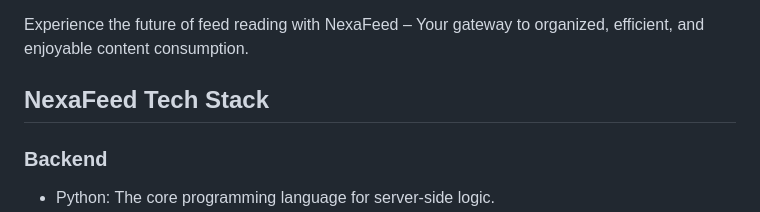
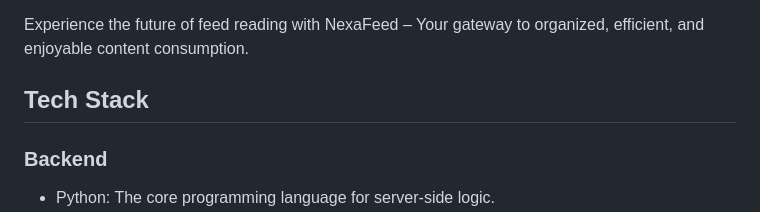
Before and after one commit to kazuke353/NexaFeed, a Markdown page: README.md, the part around the change. Drawn GitHub-style.

Commit message:
Fix typo in README.md

```diff
--- a/README.md
+++ b/README.md
@@ -55,7 +55,7 @@ NexaFeed is a web-based RSS feed aggregator that allows you to stay updated with
 
 Experience the future of feed reading with NexaFeed – Your gateway to organized, efficient, and enjoyable content consumption.
 
-## NexaFeed Tech Stack
+## Tech Stack
 
 ### Backend
 - Python: The core programming language for server-side logic.
```
